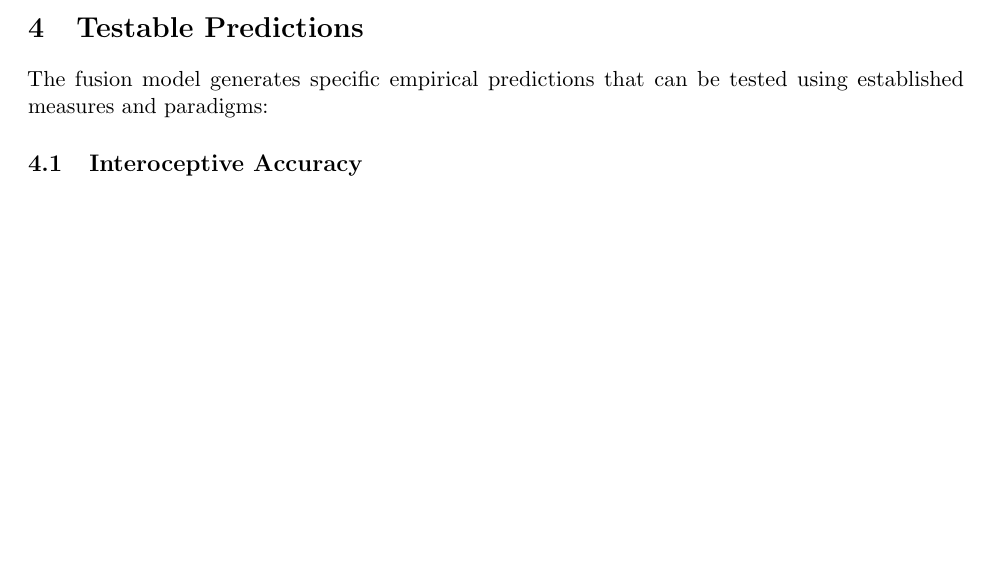
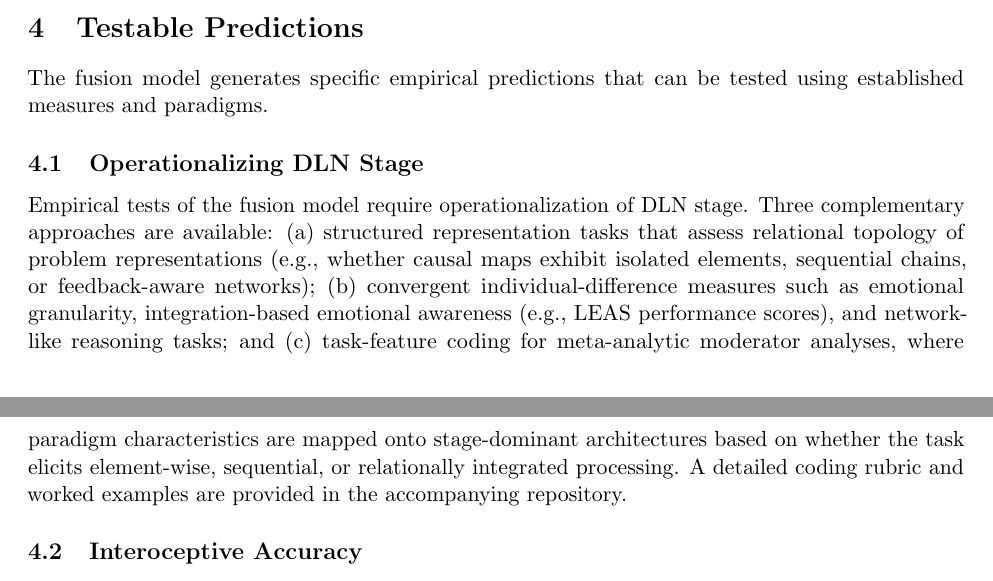
Before and after one commit to aliawu08/dln-emotion-cognition, a LaTeX paper (manuscript/paper2.tex): part of page 10 of 15 before the commit and two parts of pages 10 and 11 of 16 after it, the two joined at a grey line, cut so that both start at the same text, the shorter picture padded with empty space. Compiled offline with pdfLaTeX.

Commit message:
Remove Word/PDF files; strengthen manuscript per editorial feedback
File changes:
- Deleted Paper2_Emotion_Cognition_SubmissionReady.docx/.pdf (LaTeX now canonical)
- Updated manuscript/README.md for LaTeX-only workflow
- Updated main README.md repository structure

Manuscript improvements (paper2.tex):
1. Abstract: Clarified umbrella synthesis is targeted and hypothesis-generating
2. Section 2.6: Added explicit hypothesis-generating framing for evidence synthesis
3. Introduction: Clarified theory (Sections 2-3) vs empirical predictions (Section 4)
4. Section 3: Added terminology note distinguishing "suppression" and "fusion" from
   standard emotion regulation constructs
5. Section 4: Added new operationalization subsection with three approaches for
   measuring DLN stage empirically

```diff
--- a/manuscript/paper2.tex
+++ b/manuscript/paper2.tex
@@ -283,7 +283,11 @@ The fusion model does not propose that individuals operate exclusively within a
 
 \section{Testable Predictions}
 
-The fusion model generates specific empirical predictions that can be tested using established measures and paradigms:
+The fusion model generates specific empirical predictions that can be tested using established measures and paradigms.
+
+\subsection{Operationalizing DLN Stage}
+
+Empirical tests of the fusion model require operationalization of DLN stage. Three complementary approaches are available: (a) structured representation tasks that assess relational topology of problem representations (e.g., whether causal maps exhibit isolated elements, sequential chains, or feedback-aware networks); (b) convergent individual-difference measures such as emotional granularity, integration-based emotional awareness (e.g., LEAS performance scores), and network-like reasoning tasks; and (c) task-feature coding for meta-analytic moderator analyses, where paradigm characteristics are mapped onto stage-dominant architectures based on whether the task elicits element-wise, sequential, or relationally integrated processing. A detailed coding rubric and worked examples are provided in the accompanying repository.
 
 
 \subsection{Interoceptive Accuracy}
```
Also changed, not shown: README.md, manuscript/Paper2_Emotion_Cognition_SubmissionReady.pdf (deleted), manuscript/README.md, manuscript/paper2.tex (8 more changed lines), 1 other file.
